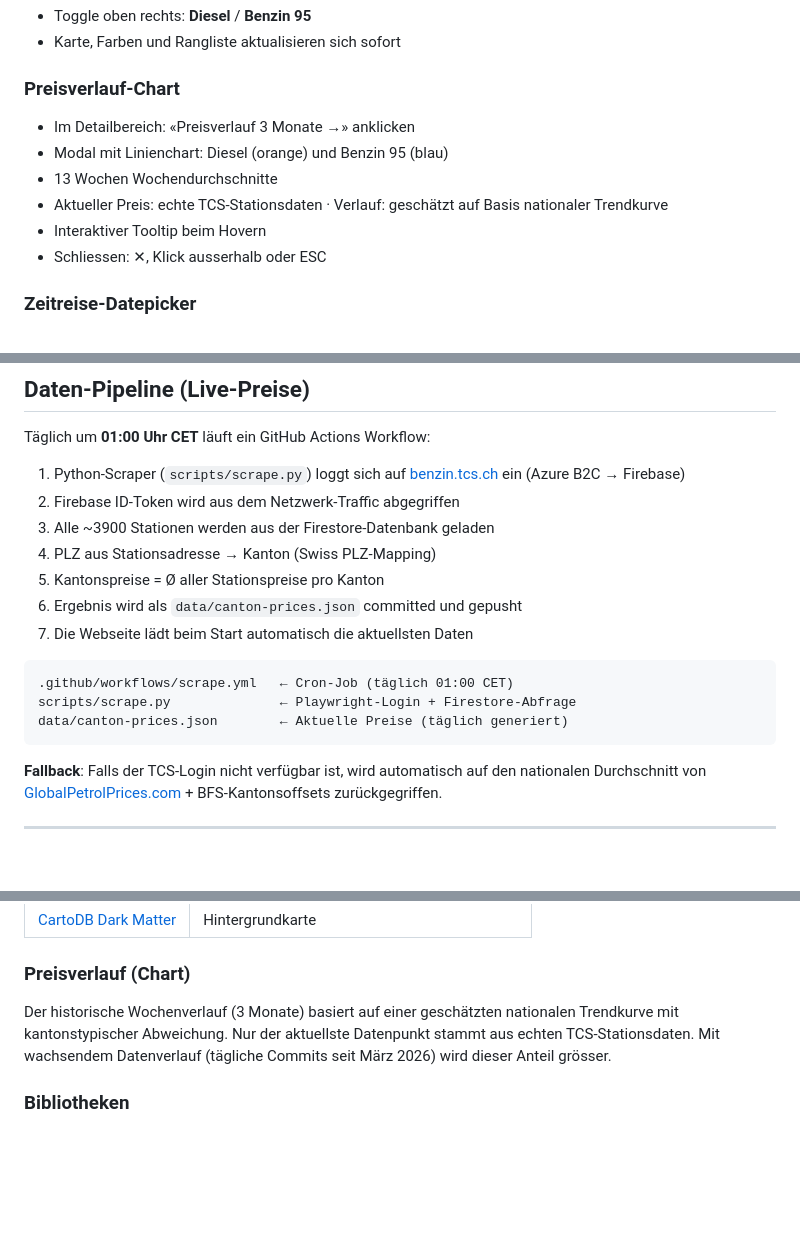
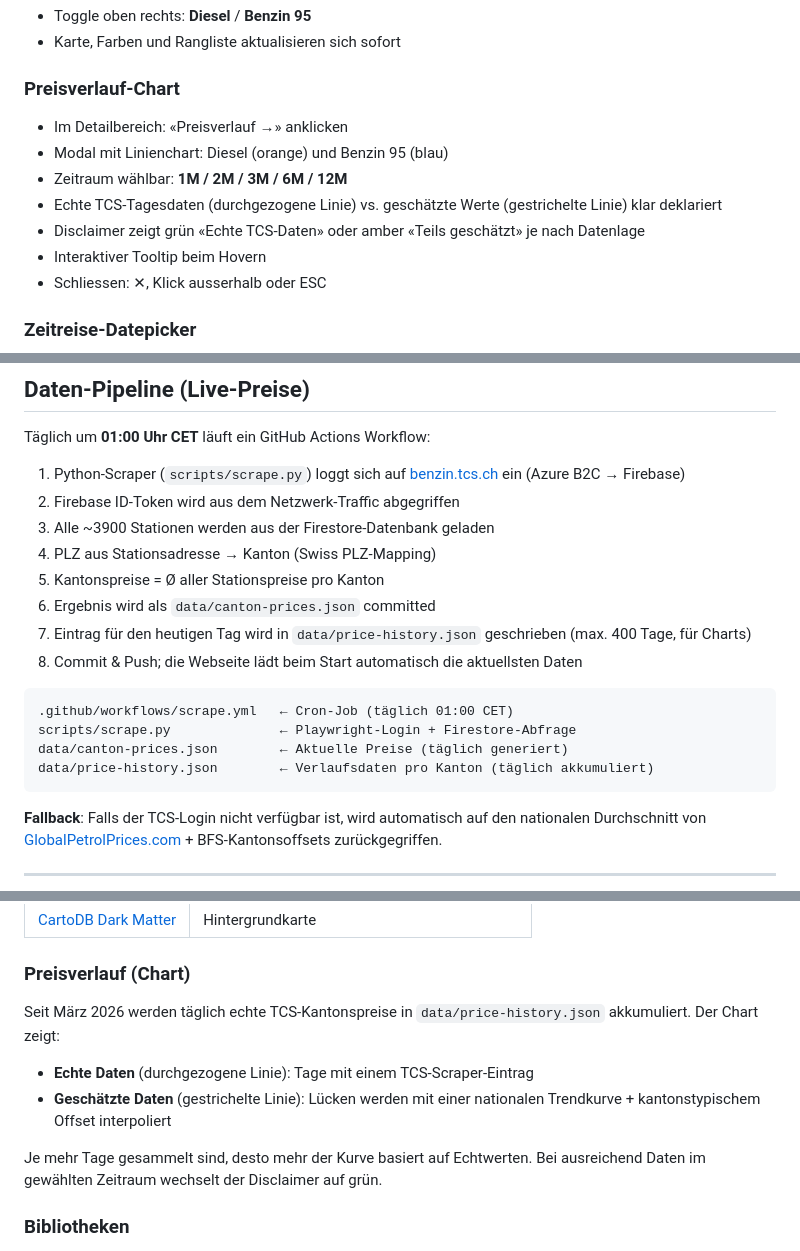
Before and after one commit to defendeggu/fuel-price-map-ch, a Markdown page: README.md, 3 parts joined by grey strips. GitHub-like rendering; blank space fills up the shorter version.

Commit message:
docs: update README for multi-range chart and price-history pipeline
Co-Authored-By: Claude Sonnet 4.6 <noreply@anthropic.com>

````diff
--- a/README.md
+++ b/README.md
@@ -22,10 +22,11 @@ Interaktive Schweizerkarte mit kantonsweisen Durchschnittspreisen für Diesel un
 - Karte, Farben und Rangliste aktualisieren sich sofort
 
 ### Preisverlauf-Chart
-- Im Detailbereich: «Preisverlauf 3 Monate →» anklicken
+- Im Detailbereich: «Preisverlauf →» anklicken
 - Modal mit Linienchart: Diesel (orange) und Benzin 95 (blau)
-- 13 Wochen Wochendurchschnitte
-- Aktueller Preis: echte TCS-Stationsdaten · Verlauf: geschätzt auf Basis nationaler Trendkurve
+- Zeitraum wählbar: **1M / 2M / 3M / 6M / 12M**
+- Echte TCS-Tagesdaten (durchgezogene Linie) vs. geschätzte Werte (gestrichelte Linie) klar deklariert
+- Disclaimer zeigt grün «Echte TCS-Daten» oder amber «Teils geschätzt» je nach Datenlage
 - Interaktiver Tooltip beim Hovern
 - Schliessen: ✕, Klick ausserhalb oder ESC
 
@@ -51,13 +52,15 @@ Täglich um **01:00 Uhr CET** läuft ein GitHub Actions Workflow:
 3. Alle ~3900 Stationen werden aus der Firestore-Datenbank geladen
 4. PLZ aus Stationsadresse → Kanton (Swiss PLZ-Mapping)
 5. Kantonspreise = Ø aller Stationspreise pro Kanton
-6. Ergebnis wird als `data/canton-prices.json` committed und gepusht
-7. Die Webseite lädt beim Start automatisch die aktuellsten Daten
+6. Ergebnis wird als `data/canton-prices.json` committed
+7. Eintrag für den heutigen Tag wird in `data/price-history.json` geschrieben (max. 400 Tage, für Charts)
+8. Commit & Push; die Webseite lädt beim Start automatisch die aktuellsten Daten
 
 ```
 .github/workflows/scrape.yml   ← Cron-Job (täglich 01:00 CET)
 scripts/scrape.py              ← Playwright-Login + Firestore-Abfrage
 data/canton-prices.json        ← Aktuelle Preise (täglich generiert)
+data/price-history.json        ← Verlaufsdaten pro Kanton (täglich akkumuliert)
 ```
 
 **Fallback**: Falls der TCS-Login nicht verfügbar ist, wird automatisch auf den nationalen Durchschnitt von [GlobalPetrolPrices.com](https://www.globalpetrolprices.com/Switzerland/) + BFS-Kantonsoffsets zurückgegriffen.
@@ -73,7 +76,11 @@ data/canton-prices.json        ← Aktuelle Preise (täglich generiert)
 | [CartoDB Dark Matter](https://carto.com/basemaps/) | Hintergrundkarte |
 
 ### Preisverlauf (Chart)
-Der historische Wochenverlauf (3 Monate) basiert auf einer geschätzten nationalen Trendkurve mit kantonstypischer Abweichung. Nur der aktuellste Datenpunkt stammt aus echten TCS-Stationsdaten. Mit wachsendem Datenverlauf (tägliche Commits seit März 2026) wird dieser Anteil grösser.
+Seit März 2026 werden täglich echte TCS-Kantonspreise in `data/price-history.json` akkumuliert. Der Chart zeigt:
+- **Echte Daten** (durchgezogene Linie): Tage mit einem TCS-Scraper-Eintrag
+- **Geschätzte Daten** (gestrichelte Linie): Lücken werden mit einer nationalen Trendkurve + kantonstypischem Offset interpoliert
+
+Je mehr Tage gesammelt sind, desto mehr der Kurve basiert auf Echtwerten. Bei ausreichend Daten im gewählten Zeitraum wechselt der Disclaimer auf grün.
 
 ### Bibliotheken
 - [Leaflet](https://leafletjs.com/) – interaktive Karte
````
